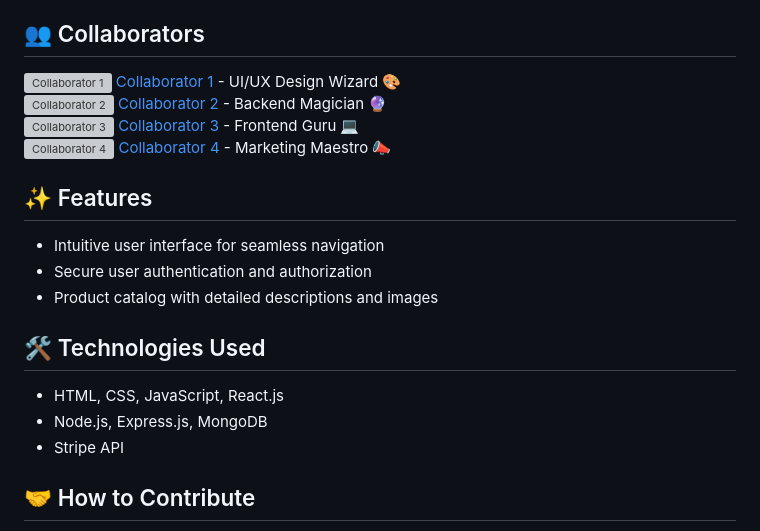
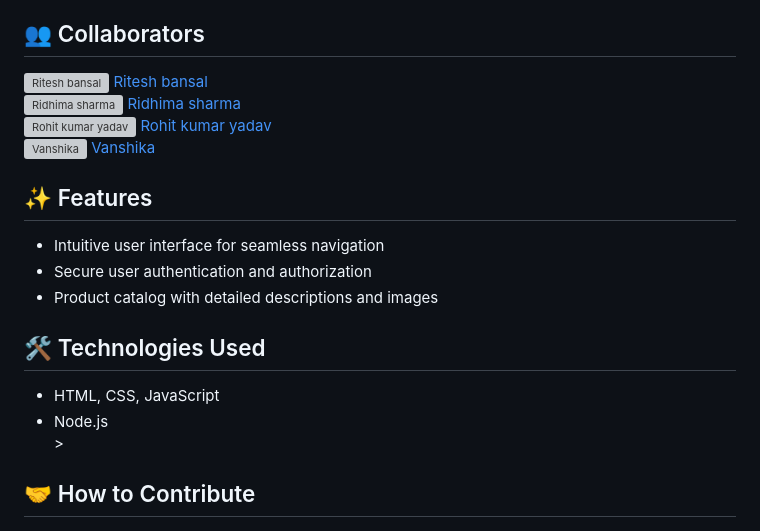
Before and after one commit to Ridhimaaa29/Scm_final_project, a Markdown page: README.md, the part around the change. GitHub-like rendering; grey boxes are pictures that could not be loaded.

```diff
--- a/README.md
+++ b/README.md
@@ -18,20 +18,20 @@
   <div style="background-color: red ; padding: 10px; border-radius: 8px; margin-top: 30px;">
     <h2 style="color: red; margin-bottom: 15px;">👥 Collaborators</h2>
     <div style="margin-bottom: 10px;">
-      <img src="https://via.placeholder.com/50" alt="Collaborator 1" style="vertical-align: middle; border-radius: 50%; margin-right: 10px;">
-      <a href="https://github.com/collaborator1" style="color: #6c757d; text-decoration: none; font-weight: bold;">Collaborator 1</a> - UI/UX Design Wizard 🎨
+      <img src="https://via.placeholder.com/50" alt="Ritesh bansal" style="vertical-align: middle; border-radius: 50%; margin-right: 10px;">
+      <a href="https://github.com/collaborator1" style="color: #6c757d; text-decoration: none; font-weight: bold;">Ritesh bansal</a>
     </div>
     <div style="margin-bottom: 10px;">
-      <img src="https://via.placeholder.com/50" alt="Collaborator 2" style="vertical-align: middle; border-radius: 50%; margin-right: 10px;">
-      <a href="https://github.com/collaborator2" style="color: #6c757d; text-decoration: none; font-weight: bold;">Collaborator 2</a> - Backend Magician 🔮
+      <img src="https://via.placeholder.com/50" alt="Ridhima sharma " style="vertical-align: middle; border-radius: 50%; margin-right: 10px;">
+      <a href="https://github.com/collaborator2" style="color: #6c757d; text-decoration: none; font-weight: bold;">Ridhima sharma</a>
     </div>
     <div style="margin-bottom: 10px;">
-      <img src="https://via.placeholder.com/50" alt="Collaborator 3" style="vertical-align: middle; border-radius: 50%; margin-right: 10px;">
-      <a href="https://github.com/collaborator3" style="color: #6c757d; text-decoration: none; font-weight: bold;">Collaborator 3</a> - Frontend Guru 💻
+      <img src="https://via.placeholder.com/50" alt="Rohit kumar yadav" style="vertical-align: middle; border-radius: 50%; margin-right: 10px;">
+      <a href="https://github.com/collaborator3" style="color: #6c757d; text-decoration: none; font-weight: bold;">Rohit kumar yadav</a>
     </div>
     <div style="margin-bottom: 10px;">
-      <img src="https://via.placeholder.com/50" alt="Collaborator 4" style="vertical-align: middle; border-radius: 50%; margin-right: 10px;">
-      <a href="https://github.com/collaborator4" style="color: #6c757d; text-decoration: none; font-weight: bold;">Collaborator 4</a> - Marketing Maestro 📣
+      <img src="https://via.placeholder.com/50" alt="Vanshika" style="vertical-align: middle; border-radius: 50%; margin-right: 10px;">
+      <a href="https://github.com/collaborator4" style="color: #6c757d; text-decoration: none; font-weight: bold;">Vanshika </a>
     </div>
   </div>
 
@@ -50,9 +50,8 @@
   <div style="background-color: #f1f1f1; padding: 10px; border-radius: 8px; margin-top: 30px;">
     <h2 style="color: #007bff; margin-bottom: 15px;">🛠️ Technologies Used</h2>
     <ul style="margin-bottom: 0;">
-      <li style="margin-bottom: 10px;">HTML, CSS, JavaScript, React.js</li>
-      <li style="margin-bottom: 10px;">Node.js, Express.js, MongoDB</li>
-      <li style="margin-bottom: 10px;">Stripe API</li>
+      <li style="margin-bottom: 10px;">HTML, CSS, JavaScript</li>
+      <li style="margin-bottom: 10px;">Node.js</li>>
       <!-- Add more technologies here -->
     </ul>
   </div>
```
